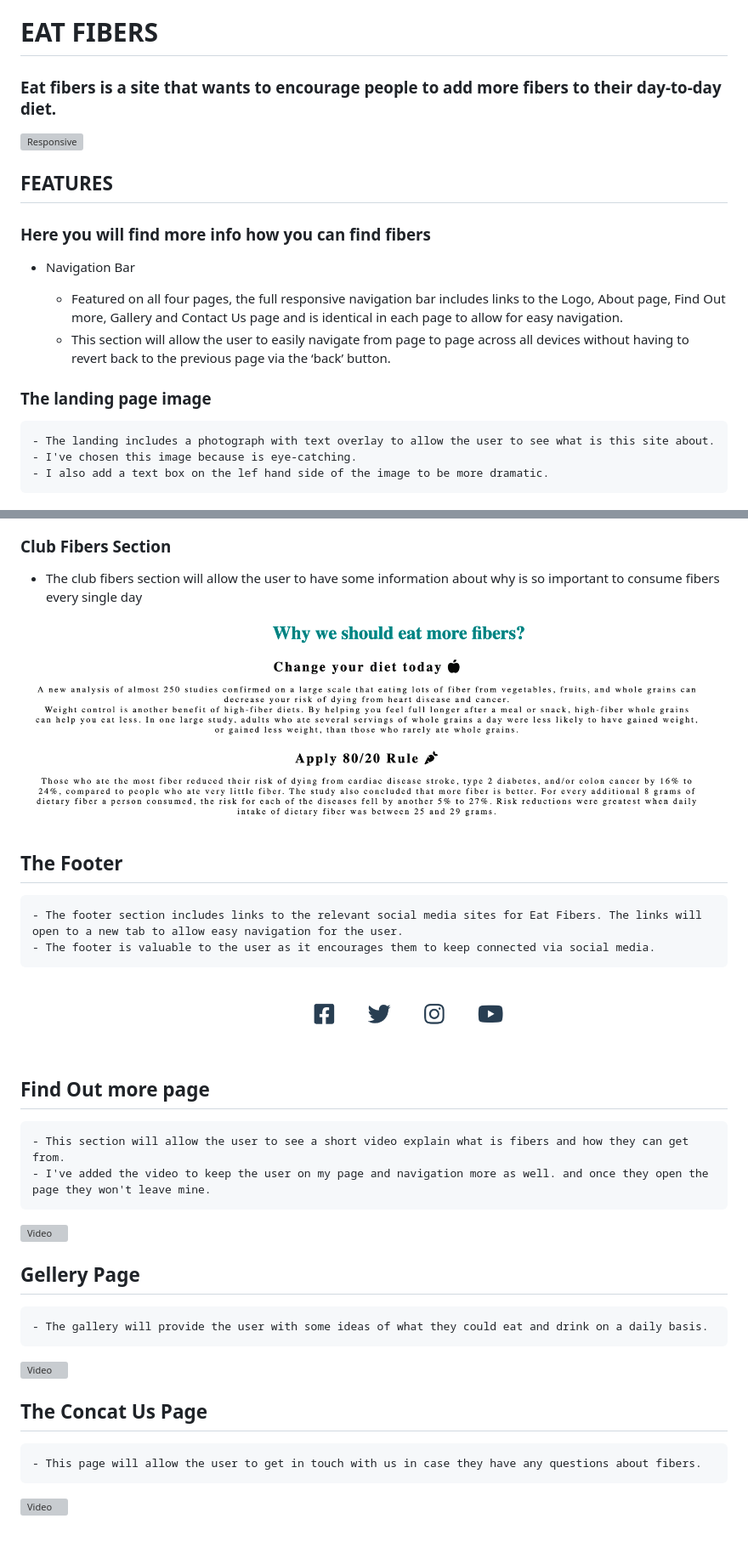
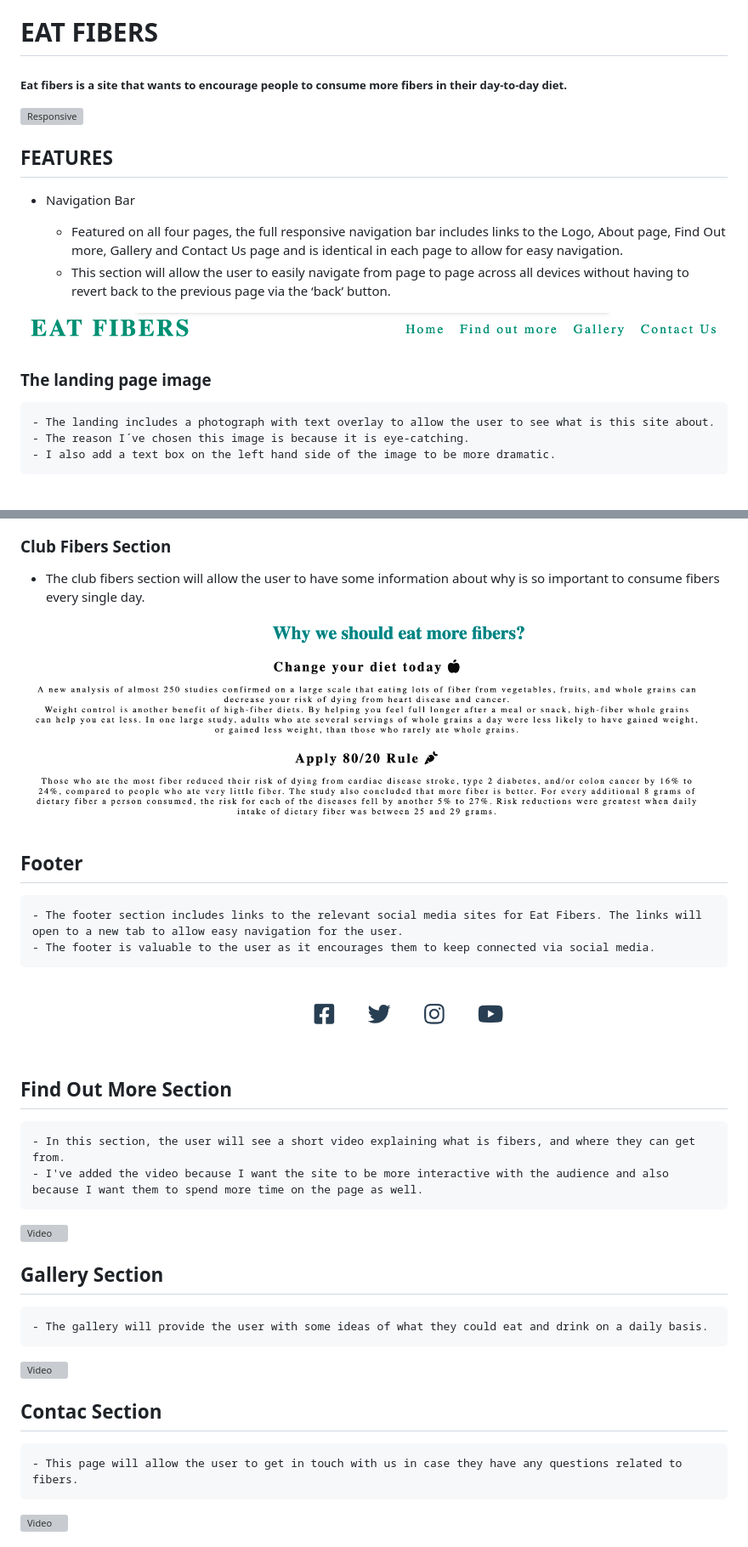
Before and after one commit to gleidecn/eat-fibers, a Markdown page: README.md, 2 parts joined by grey strips. Shown: that part at 85% size. Rendered like a GitHub page; pictures changed too: assets/images/nav-bar.png (added); grey boxes are pictures that could not be loaded.

```diff
--- a/README.md
+++ b/README.md
@@ -1,60 +1,61 @@
 # EAT FIBERS
 
-### Eat fibers is a site that wants to encourage people to add more fibers to their day-to-day diet.
+##### Eat fibers is a site that wants to encourage people to consume more fibers in their day-to-day diet.
 
 ![Responsive](./assets/images/responsive.png)
 
 
 ## FEATURES
 
-### Here you will find more info how you can find fibers
-
 - Navigation Bar
 
     - Featured on all four pages, the full responsive navigation bar includes links to the Logo, About page, Find Out more, Gallery and Contact Us page and is identical in each page to allow for easy navigation.
     - This section will allow the user to easily navigate from page to page across all devices without having to revert back to the previous page via the ‘back’ button.
 
+![Navigation Bar](./assets/images/nav-bar.png)
+
+
 
  ### The landing page image
 
     - The landing includes a photograph with text overlay to allow the user to see what is this site about.
-    - I've chosen this image because is eye-catching.
-    - I also add a text box on the lef hand side of the image to be more dramatic.
+    - The reason I´ve chosen this image is because it is eye-catching.
+    - I also add a text box on the left hand side of the image to be more dramatic.
 
 ![Landing Page](./assets/images/firefox-landing.png)
 ![Landing Page](./assets/images/firefox-landing-02.png)
 
 ### Club Fibers Section
 
-   - The club fibers section will allow the user to have some information about why is so important to consume fibers every single day
+   - The club fibers section will allow the user to have some information about why is so important to consume fibers every single day.
 
 
   ![Club fibers](./assets/images/club-fibers-02.png)
 
-## The Footer
+## Footer
 
     - The footer section includes links to the relevant social media sites for Eat Fibers. The links will open to a new tab to allow easy navigation for the user.
     - The footer is valuable to the user as it encourages them to keep connected via social media.
 
 ![Footer](./assets/images/footer.png)
 
-## Find Out more page
+## Find Out More Section
 
-    - This section will allow the user to see a short video explain what is fibers and how they can get from.
-    - I've added the video to keep the user on my page and navigation more as well. and once they open the page they won't leave mine.
+    - In this section, the user will see a short video explaining what is fibers, and where they can get from.
+    - I've added the video because I want the site to be more interactive with the audience and also because I want them to spend more time on the page as well.
 
 ![Video](./assets/images/firefox-video-img.png)
 
- ## Gellery Page
+ ## Gallery Section
 
     - The gallery will provide the user with some ideas of what they could eat and drink on a daily basis.
 
 ![Video](./assets/images/firefox-gallery.png)
 
 
- ## The Concat Us Page
+ ## Contac Section
 
-    - This page will allow the user to get in touch with us in case they have any questions about fibers.
+    - This page will allow the user to get in touch with us in case they have any questions related to fibers.
 
 ![Video](./assets/images/firefox-contact.png)
 
```
Also changed, not shown: other parts of README.md (+33 -11 lines), assets/images/import-error.png (added), assets/images/media-query.png (added), 2 other files.
